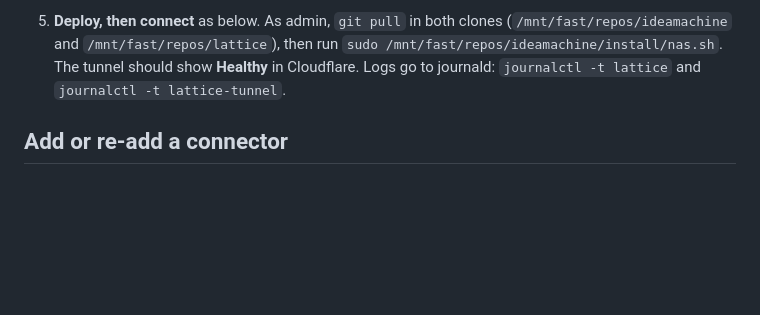
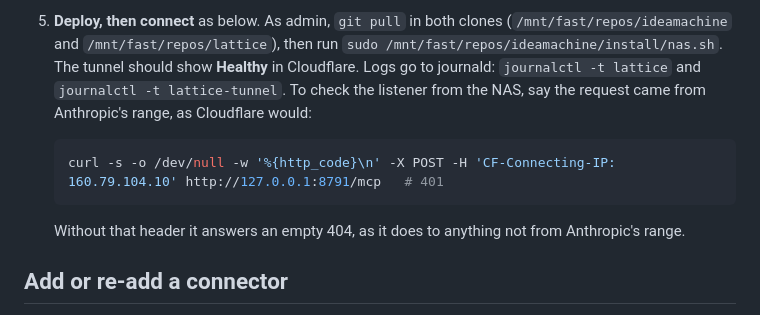
Before and after one commit to junglestyle/lattice, a Markdown page: docs/public-mcp.md, the part around the change. Drawn GitHub-style; blank space fills up the shorter version.

Commit message:
Docs: how to check the public MCP listener from the NAS (and why a bare curl gets 404)
Co-Authored-By: Claude Opus 5.5 <noreply@anthropic.com>

````diff
--- a/docs/public-mcp.md
+++ b/docs/public-mcp.md
@@ -89,6 +89,13 @@ Claude Code doesn't use this. It connects to the tailnet endpoint with the token
 5. **Deploy, then connect** as below. As admin, `git pull` in both clones (`/mnt/fast/repos/ideamachine` and
    `/mnt/fast/repos/lattice`), then run `sudo /mnt/fast/repos/ideamachine/install/nas.sh`. The tunnel should show
    **Healthy** in Cloudflare. Logs go to journald: `journalctl -t lattice` and `journalctl -t lattice-tunnel`.
+   To check the listener from the NAS, say the request came from Anthropic's range, as Cloudflare would:
+
+   ```sh
+   curl -s -o /dev/null -w '%{http_code}\n' -X POST -H 'CF-Connecting-IP: 160.79.104.10' http://127.0.0.1:8791/mcp   # 401
+   ```
+
+   Without that header it answers an empty 404, as it does to anything not from Anthropic's range.
 
 ## Add or re-add a connector
 
````
